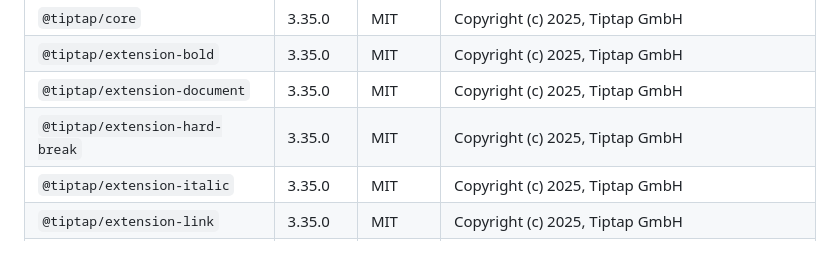
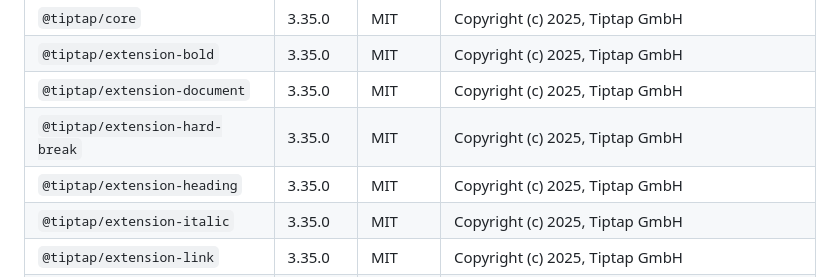
Before and after one commit to Dev-of-Codes-LLC/open-editor, a Markdown page: THIRD-PARTY.md, the part around the change. GitHub-like rendering.

```diff
--- a/THIRD-PARTY.md
+++ b/THIRD-PARTY.md
@@ -28,6 +28,7 @@ This file is written by `node scripts/licenses.mjs`. Do not edit it by hand.
 | `@tiptap/extension-bold` | 3.35.0 | MIT | Copyright (c) 2025, Tiptap GmbH |
 | `@tiptap/extension-document` | 3.35.0 | MIT | Copyright (c) 2025, Tiptap GmbH |
 | `@tiptap/extension-hard-break` | 3.35.0 | MIT | Copyright (c) 2025, Tiptap GmbH |
+| `@tiptap/extension-heading` | 3.35.0 | MIT | Copyright (c) 2025, Tiptap GmbH |
 | `@tiptap/extension-italic` | 3.35.0 | MIT | Copyright (c) 2025, Tiptap GmbH |
 | `@tiptap/extension-link` | 3.35.0 | MIT | Copyright (c) 2025, Tiptap GmbH |
 | `@tiptap/extension-list` | 3.35.0 | MIT | Copyright (c) 2025, Tiptap GmbH |
```
Also changed, not shown: docs/features/author-workspace/author.png (added), 15 other files.
